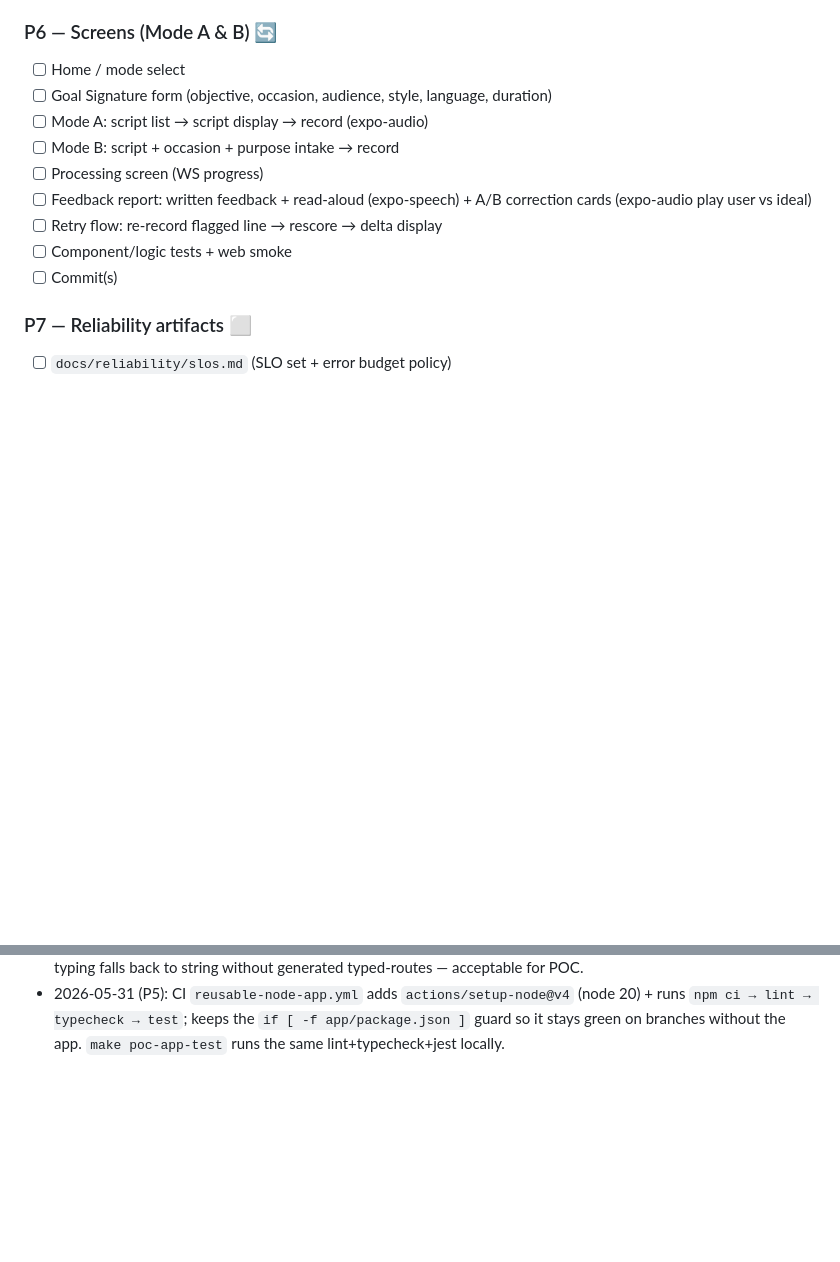
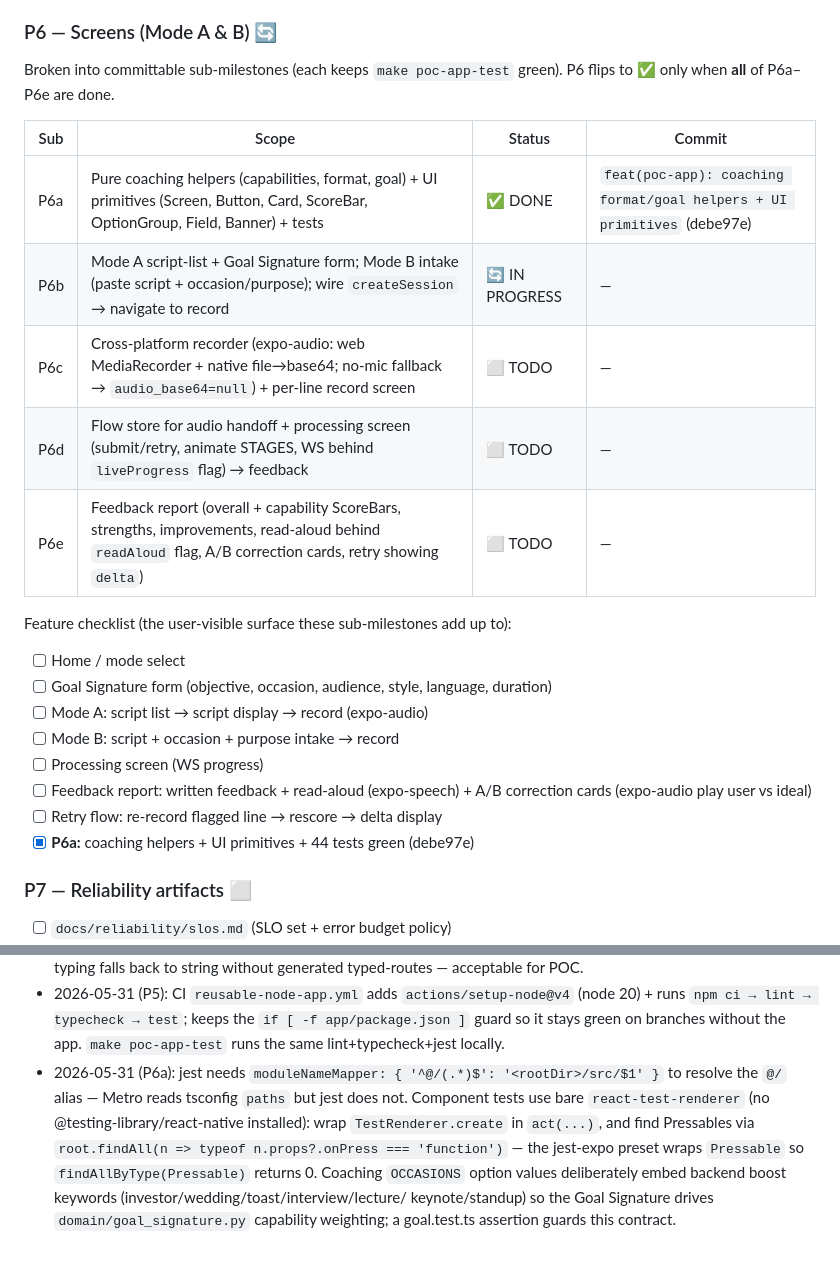
Before and after one commit to sagarpahwa/vaani, a Markdown page: docs/plans/poc-implementation-progress.md, 2 parts joined by grey strips. Rendered like a GitHub page; blank space fills up the shorter version.

Commit message:
docs(plan): record P6a done; add P6a-P6e sub-milestone breakdown
Co-Authored-By: Claude Opus 4.7 <noreply@anthropic.com>

```diff
--- a/docs/plans/poc-implementation-progress.md
+++ b/docs/plans/poc-implementation-progress.md
@@ -150,6 +150,19 @@ Status legend: `⬜ TODO` · `🔄 IN PROGRESS` · `✅ DONE` · `⏸ DEFERRED`
 - [x] Commit (56bed0d)
 
 ### P6 — Screens (Mode A & B)  🔄
+
+Broken into committable sub-milestones (each keeps `make poc-app-test` green). P6 flips to ✅
+only when **all** of P6a–P6e are done.
+
+| Sub | Scope | Status | Commit |
+|---|---|---|---|
+| P6a | Pure coaching helpers (capabilities, format, goal) + UI primitives (Screen, Button, Card, ScoreBar, OptionGroup, Field, Banner) + tests | ✅ DONE | `feat(poc-app): coaching format/goal helpers + UI primitives` (debe97e) |
+| P6b | Mode A script-list + Goal Signature form; Mode B intake (paste script + occasion/purpose); wire `createSession` → navigate to record | 🔄 IN PROGRESS | — |
+| P6c | Cross-platform recorder (expo-audio: web MediaRecorder + native file→base64; no-mic fallback → `audio_base64=null`) + per-line record screen | ⬜ TODO | — |
+| P6d | Flow store for audio handoff + processing screen (submit/retry, animate STAGES, WS behind `liveProgress` flag) → feedback | ⬜ TODO | — |
+| P6e | Feedback report (overall + capability ScoreBars, strengths, improvements, read-aloud behind `readAloud` flag, A/B correction cards, retry showing `delta`) | ⬜ TODO | — |
+
+Feature checklist (the user-visible surface these sub-milestones add up to):
 - [ ] Home / mode select
 - [ ] Goal Signature form (objective, occasion, audience, style, language, duration)
 - [ ] Mode A: script list → script display → record (expo-audio)
@@ -157,8 +170,7 @@ Status legend: `⬜ TODO` · `🔄 IN PROGRESS` · `✅ DONE` · `⏸ DEFERRED`
 - [ ] Processing screen (WS progress)
 - [ ] Feedback report: written feedback + read-aloud (expo-speech) + A/B correction cards (expo-audio play user vs ideal)
 - [ ] Retry flow: re-record flagged line → rescore → delta display
-- [ ] Component/logic tests + web smoke
-- [ ] Commit(s)
+- [x] **P6a:** coaching helpers + UI primitives + 44 tests green (debe97e)
 
 ### P7 — Reliability artifacts  ⬜
 - [ ] `docs/reliability/slos.md` (SLO set + error budget policy)
@@ -217,3 +229,11 @@ make poc-app-test
 - 2026-05-31 (P5): CI `reusable-node-app.yml` adds `actions/setup-node@v4` (node 20) + runs
   `npm ci → lint → typecheck → test`; keeps the `if [ -f app/package.json ]` guard so it stays green
   on branches without the app. `make poc-app-test` runs the same lint+typecheck+jest locally.
+- 2026-05-31 (P6a): jest needs `moduleNameMapper: { '^@/(.*)$': '<rootDir>/src/$1' }` to resolve the
+  `@/` alias — Metro reads tsconfig `paths` but jest does not. Component tests use bare
+  `react-test-renderer` (no @testing-library/react-native installed): wrap `TestRenderer.create` in
+  `act(...)`, and find Pressables via `root.findAll(n => typeof n.props?.onPress === 'function')` —
+  the jest-expo preset wraps `Pressable` so `findAllByType(Pressable)` returns 0. Coaching `OCCASIONS`
+  option values deliberately embed backend boost keywords (investor/wedding/toast/interview/lecture/
+  keynote/standup) so the Goal Signature drives `domain/goal_signature.py` capability weighting; a
+  goal.test.ts assertion guards this contract.
```
